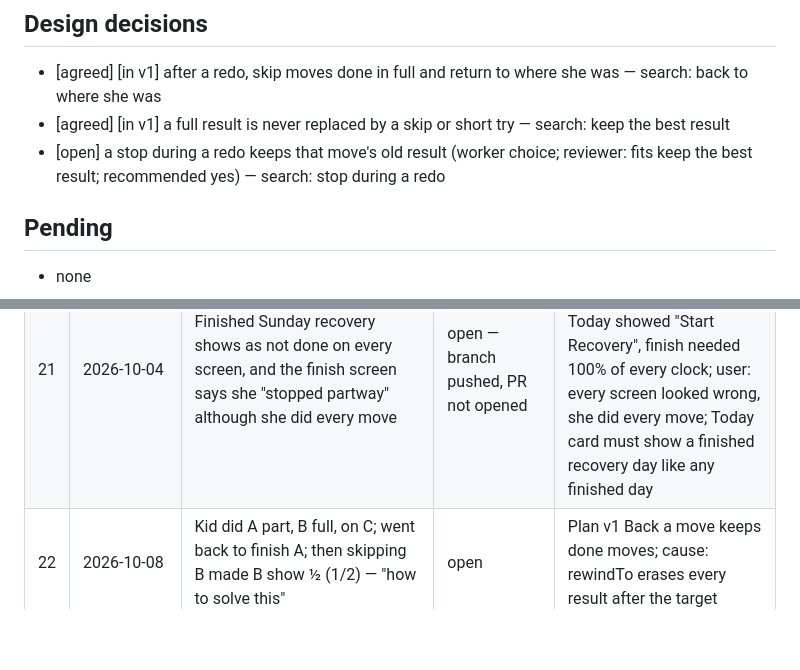
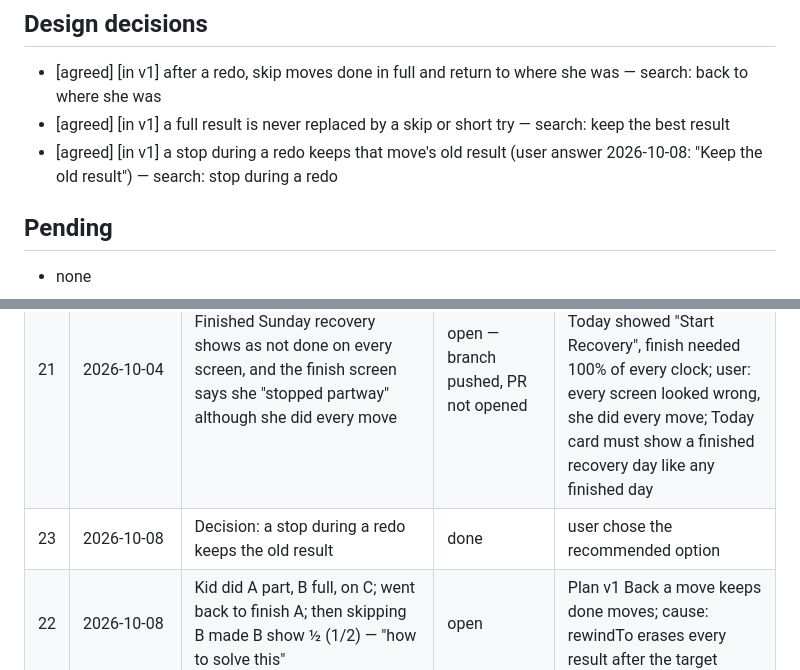
Before and after one commit to lxyzh1019-cyber/Figure-Skate-Dryland-Timer, a Markdown page: WORKING_RECORD.md, 2 parts joined by grey strips. Drawn GitHub-style; blank space fills up the shorter version.

Commit message:
Record: stop-during-redo decision answered
Co-Authored-By: Claude Opus 5.5 <noreply@anthropic.com>

```diff
--- a/WORKING_RECORD.md
+++ b/WORKING_RECORD.md
@@ -34,7 +34,7 @@ Single working record for this repository. Updated by the main session at the en
 ## Design decisions
 - [agreed] [in v1] after a redo, skip moves done in full and return to where she was — search: back to where she was
 - [agreed] [in v1] a full result is never replaced by a skip or short try — search: keep the best result
-- [open] a stop during a redo keeps that move's old result (worker choice; reviewer: fits keep the best result; recommended yes) — search: stop during a redo
+- [agreed] [in v1] a stop during a redo keeps that move's old result (user answer 2026-10-08: "Keep the old result") — search: stop during a redo
 
 ## Pending
 - none
@@ -62,6 +62,7 @@ Single working record for this repository. Updated by the main session at the en
 | 19 | R5 2026-10-01 | "Take a look at the new request, validate, and create the plan" (Splash-colour-prompt.md + Colour-combo-check.html: girls' colours, one button style, ripples/snow) | open | plan v1 → v2; 4 decisions answered (deep-rose chip, edge-colour ring, bright red with bigger words, make pulse show) |
 | 20 | R5 2026-10-01 | "only one PR, not 4" | done | plan v2: one build, exactly one PR per repo |
 | 21 | 2026-10-04 | Finished Sunday recovery shows as not done on every screen, and the finish screen says she "stopped partway" although she did every move | open — branch pushed, PR not opened | Plan v1; diagnosis: day record dropped care rows (0/0, dayComplete false), Today showed "Start Recovery", finish needed 100% of every clock; user: every screen looked wrong, she did every move; Today card must show a finished recovery day like any finished day |
+| 23 | 2026-10-08 | Decision: a stop during a redo keeps the old result | done | user chose the recommended option |
 | 22 | 2026-10-08 | Kid did A part, B full, on C; went back to finish A; then skipping B made B show ½ (1/2) — "how to solve this" | open | Plan v1 Back a move keeps done moves; cause: rewindTo erases every result after the target |
 
 ## Hotspot counter
```
